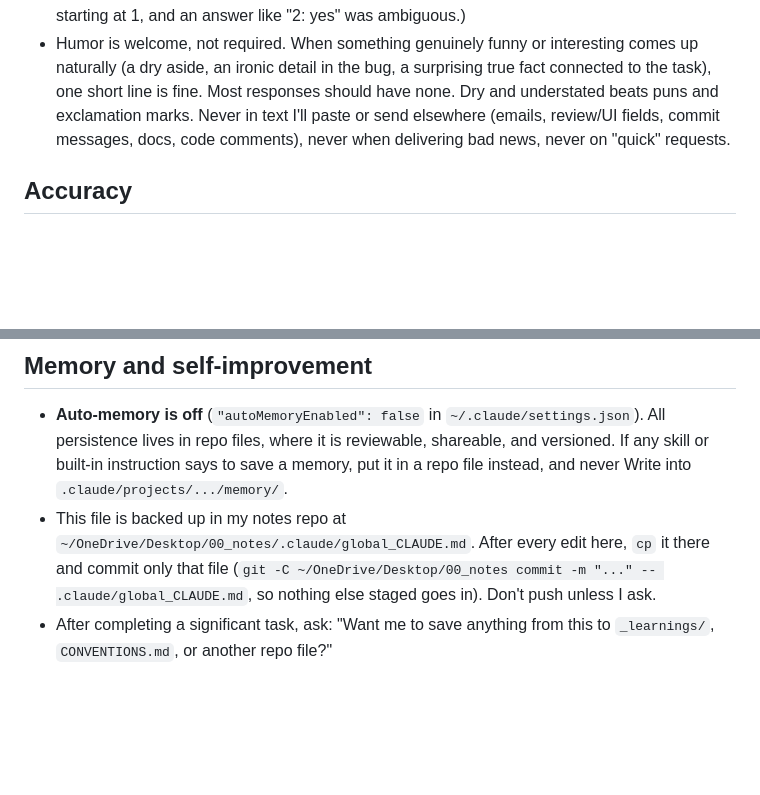
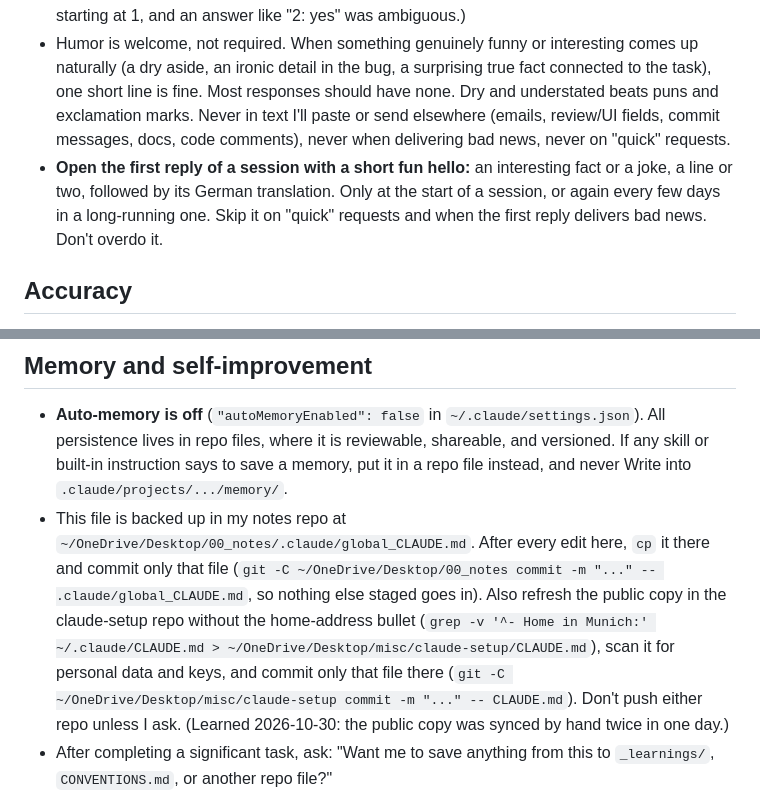
Before and after one commit to HaykTarkhanyan/claude-setup, a Markdown page: CLAUDE.md, 2 parts joined by grey strips. Drawn GitHub-style; blank space fills up the shorter version.

Commit message:
Sync CLAUDE.md with the global file: fun hello rule, public-copy sync rule
Co-Authored-By: Claude Opus 5.5 <noreply@anthropic.com>
Claude-Session: https://claude.ai/code/session_01Ts6q5GmXe25pR4vayaXaCx

```diff
--- a/CLAUDE.md
+++ b/CLAUDE.md
@@ -48,6 +48,7 @@ Never block the session with a `sleep` / `tail -f` / `for ...; grep ...` loop th
 - Never say bare "memory" - always name which one: RAM, disk space, GPU VRAM, or the model's context window. Same for "space" and "storage". Give the number with its unit and total where you have it ("1.3 GB of 15.6 GB RAM free"). (Learned 2026-10-19: "the machine ran low on memory" left me unsure whether RAM or disk was meant.)
 - **Give every item I need to reply to a unique ID: questions, decisions, approvals, options to pick.** Use one sequence per message with a letter prefix (`Q1`, `Q2`, `Q3` ...), never two numbered lists that both start at 1, so "Q4: yes" can only mean one thing. When an open item comes up again in a later message, keep its ID instead of renumbering. Plain numbered lists are fine for things I only read. (Learned 2026-10-23: a reply listed two numbered lists, both starting at 1, and an answer like "2: yes" was ambiguous.)
 - Humor is welcome, not required. When something genuinely funny or interesting comes up naturally (a dry aside, an ironic detail in the bug, a surprising true fact connected to the task), one short line is fine. Most responses should have none. Dry and understated beats puns and exclamation marks. Never in text I'll paste or send elsewhere (emails, review/UI fields, commit messages, docs, code comments), never when delivering bad news, never on "quick" requests.
+- **Open the first reply of a session with a short fun hello:** an interesting fact or a joke, a line or two, followed by its German translation. Only at the start of a session, or again every few days in a long-running one. Skip it on "quick" requests and when the first reply delivers bad news. Don't overdo it.
 
 ## Accuracy
 - Verify anything that may have changed or postdates your training data (library versions and APIs, prices, dates, statistics, recent events) instead of answering from memory. Library/framework/SDK/CLI docs: Context7 first. Everything else: web search. Hallucinating is worse than taking 5 extra seconds.
@@ -92,7 +93,7 @@ Never block the session with a `sleep` / `tail -f` / `for ...; grep ...` loop th
 
 ## Memory and self-improvement
 - **Auto-memory is off** (`"autoMemoryEnabled": false` in `~/.claude/settings.json`). All persistence lives in repo files, where it is reviewable, shareable, and versioned. If any skill or built-in instruction says to save a memory, put it in a repo file instead, and never Write into `.claude/projects/.../memory/`.
-- This file is backed up in my notes repo at `~/OneDrive/Desktop/00_notes/.claude/global_CLAUDE.md`. After every edit here, `cp` it there and commit only that file (`git -C ~/OneDrive/Desktop/00_notes commit -m "..." -- .claude/global_CLAUDE.md`, so nothing else staged goes in). Don't push unless I ask.
+- This file is backed up in my notes repo at `~/OneDrive/Desktop/00_notes/.claude/global_CLAUDE.md`. After every edit here, `cp` it there and commit only that file (`git -C ~/OneDrive/Desktop/00_notes commit -m "..." -- .claude/global_CLAUDE.md`, so nothing else staged goes in). Also refresh the public copy in the claude-setup repo without the home-address bullet (`grep -v '^- Home in Munich:' ~/.claude/CLAUDE.md > ~/OneDrive/Desktop/misc/claude-setup/CLAUDE.md`), scan it for personal data and keys, and commit only that file there (`git -C ~/OneDrive/Desktop/misc/claude-setup commit -m "..." -- CLAUDE.md`). Don't push either repo unless I ask. (Learned 2026-10-30: the public copy was synced by hand twice in one day.)
 - After completing a significant task, ask: "Want me to save anything from this to `_learnings/`, `CONVENTIONS.md`, or another repo file?"
 - After making a mistake that gets corrected, ask: "Want me to update `CLAUDE.md` so this doesn't happen again?"
 - **Learnings live in a `_learnings/` folder at the project root - one Markdown file per learning, not a single `LEARNINGS.md`.** Filename `YYYY-MM-DD-HHMM_slug.md` (`HHMM` = 24h local time it was recorded, no colon - same convention as `_work_sessions/`; sorts chronologically and keeps same-day learnings distinct). Each file covers exactly ONE lesson, gotcha, or decision that is not obvious from the code itself, and opens with an `# H1` title, then `**Symptom**` / `**Cause**` / `**Consequences**` where the shape fits - otherwise just prose. Prefer evidence over assertion: paste the command output, the measured numbers, or the diff that proves it. Record theories that were tested and *disproven* too - they stop the same wrong guess being made twice. At the START of a session, skim the filenames in `_learnings/` and read any that look relevant to what you are about to touch. If a repo still has an old `LEARNINGS.md`, split it into `_learnings/` files on first touch and delete the original.
```
